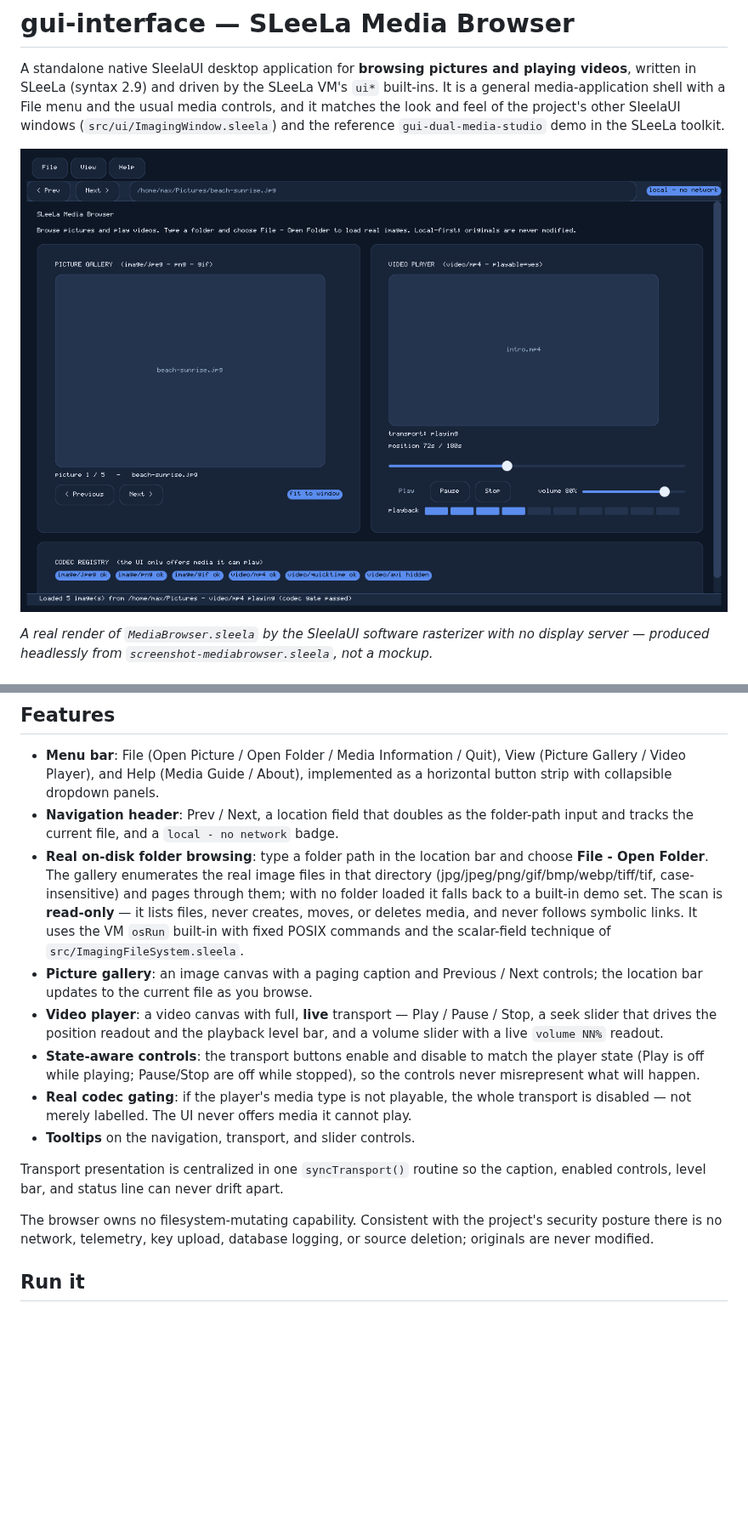
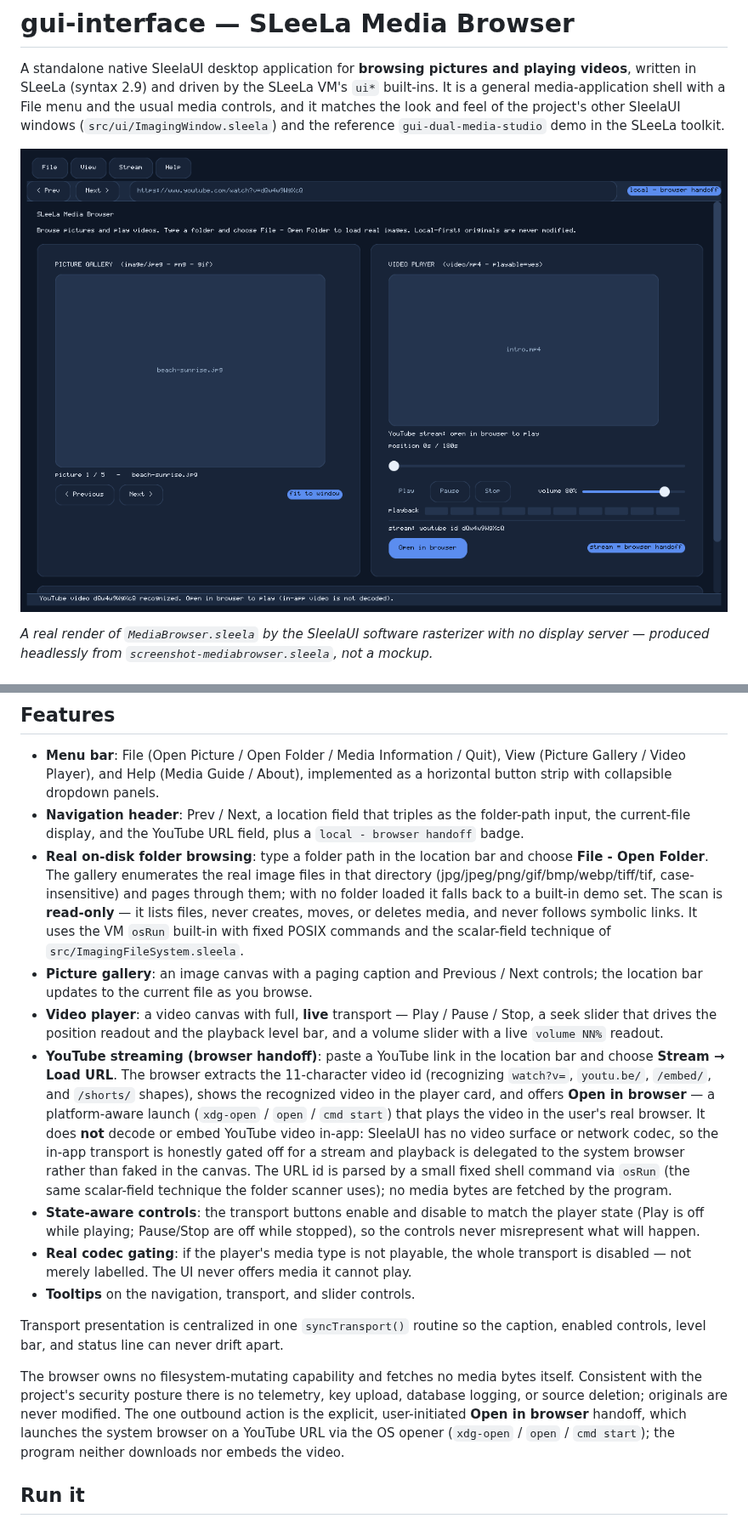
Before and after one commit to mearvk/Sleela.Imaging.Sleela.2.9, a Markdown page: gui-interface/README.md, 2 parts joined by grey strips. Shown at 85% size. Rendered like a GitHub page; pictures changed too: gui-interface/media-browser.png; blank space fills up the shorter version.

Commit message:
MediaBrowser: add YouTube streaming via browser handoff
The location bar doubles as a stream URL field. Stream - Load URL recognizes a
YouTube link, extracts the 11-char video id (watch?v= / youtu.be/ / /embed/ /
/shorts/ shapes) with a fixed shell command through osRun (scalar-field
technique, no network touched), and switches the player card to stream mode.
Open in browser hands the canonical watch URL to the system browser via a
platform-aware opener (xdg-open / open / cmd start).

Honest by design: SleelaUI has no video surface or network codec, so in-app
transport is gated OFF for a stream (not faked in the canvas) and playback is
delegated to the real browser. The program fetches no media bytes; the one
outbound action is the explicit user-initiated browser handoff.

- New Stream menu (Load URL / Open in browser / Clear) and an in-card stream
  row with an Open-in-browser button and recognized-id caption.
- youtubeId()/looksYouTube()/openExternally()/loadStream()/openStream()/
  clearStream(); syncTransport() now gates local transport off in stream mode.
- URL parsing verified on the VM across all common YouTube URL shapes (and
  correctly rejects non-YouTube input).
- Refresh screenshot to the stream state; honest 'local - browser handoff'
  badge; bump metaVersion to 1.3.0; update README.

Verified: sleela check passes for both runnable files (syntax 2.9).

```diff
--- a/gui-interface/README.md
+++ b/gui-interface/README.md
@@ -34,9 +34,9 @@ not a mockup.*
 - **Menu bar**: File (Open Picture / Open Folder / Media Information / Quit),
   View (Picture Gallery / Video Player), and Help (Media Guide / About),
   implemented as a horizontal button strip with collapsible dropdown panels.
-- **Navigation header**: Prev / Next, a location field that doubles as the
-  folder-path input and tracks the current file, and a `local - no network`
-  badge.
+- **Navigation header**: Prev / Next, a location field that triples as the
+  folder-path input, the current-file display, and the YouTube URL field, plus
+  a `local - browser handoff` badge.
 - **Real on-disk folder browsing**: type a folder path in the location bar and
   choose **File - Open Folder**. The gallery enumerates the real image files in
   that directory (jpg/jpeg/png/gif/bmp/webp/tiff/tif, case-insensitive) and
@@ -50,6 +50,17 @@ not a mockup.*
 - **Video player**: a video canvas with full, **live** transport — Play /
   Pause / Stop, a seek slider that drives the position readout and the playback
   level bar, and a volume slider with a live `volume NN%` readout.
+- **YouTube streaming (browser handoff)**: paste a YouTube link in the location
+  bar and choose **Stream → Load URL**. The browser extracts the 11-character
+  video id (recognizing `watch?v=`, `youtu.be/`, `/embed/`, and `/shorts/`
+  shapes), shows the recognized video in the player card, and offers **Open in
+  browser** — a platform-aware launch (`xdg-open` / `open` / `cmd start`) that
+  plays the video in the user's real browser. It does **not** decode or embed
+  YouTube video in-app: SleelaUI has no video surface or network codec, so the
+  in-app transport is honestly gated off for a stream and playback is delegated
+  to the system browser rather than faked in the canvas. The URL id is parsed by
+  a small fixed shell command via `osRun` (the same scalar-field technique the
+  folder scanner uses); no media bytes are fetched by the program.
 - **State-aware controls**: the transport buttons enable and disable to match
   the player state (Play is off while playing; Pause/Stop are off while
   stopped), so the controls never misrepresent what will happen.
@@ -61,9 +72,13 @@ not a mockup.*
 Transport presentation is centralized in one `syncTransport()` routine so the
 caption, enabled controls, level bar, and status line can never drift apart.
 
-The browser owns no filesystem-mutating capability. Consistent with the
-project's security posture there is no network, telemetry, key upload, database
-logging, or source deletion; originals are never modified.
+The browser owns no filesystem-mutating capability and fetches no media bytes
+itself. Consistent with the project's security posture there is no telemetry,
+key upload, database logging, or source deletion; originals are never modified.
+The one outbound action is the explicit, user-initiated **Open in browser**
+handoff, which launches the system browser on a YouTube URL via the OS opener
+(`xdg-open` / `open` / `cmd start`); the program neither downloads nor embeds
+the video.
 
 ## Run it
 
```
Also changed, not shown: docs/images/media-browser.png, 2 other files.
